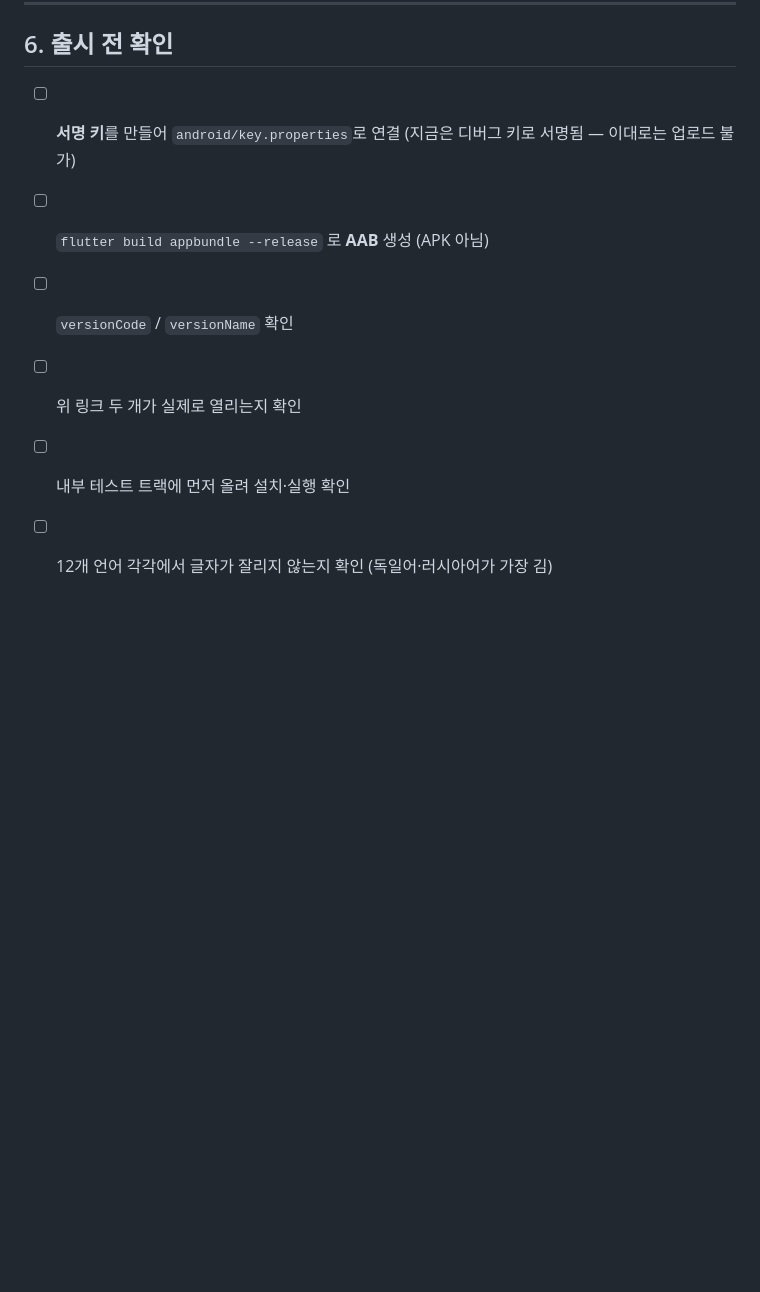
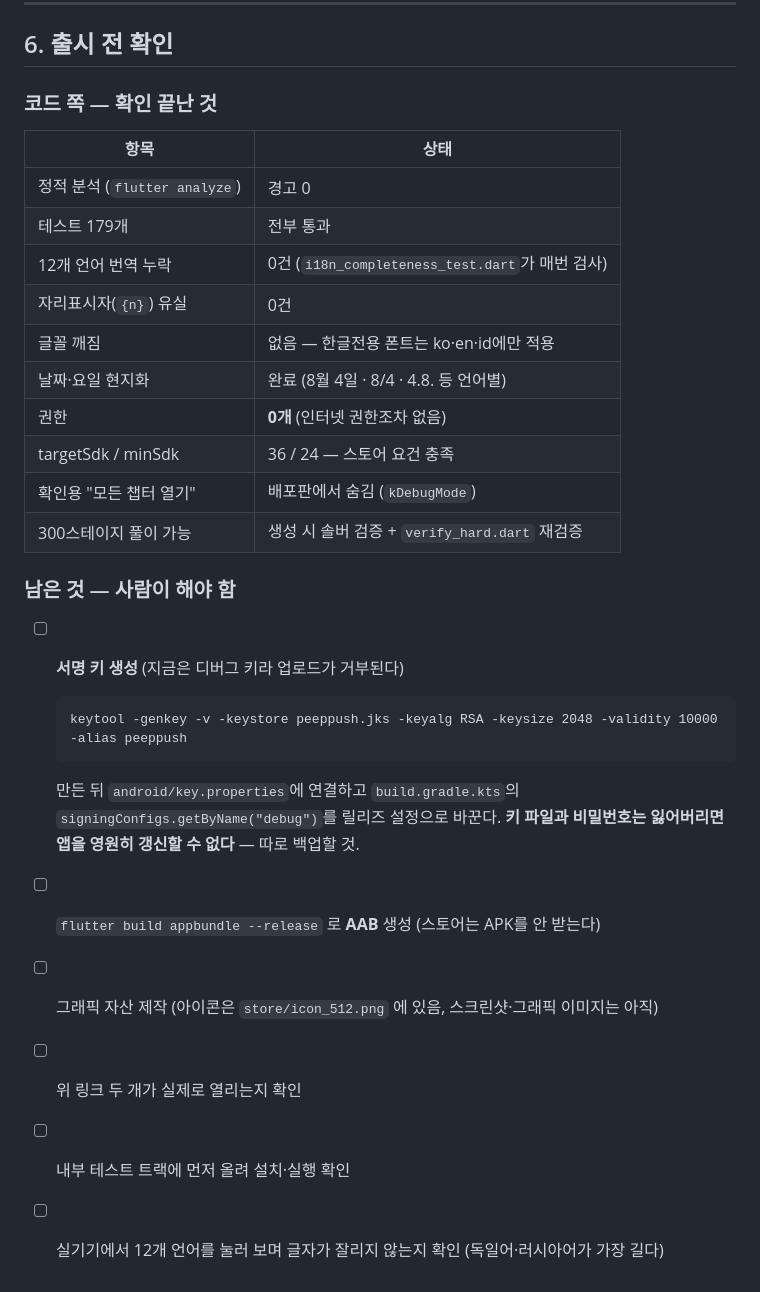
Before and after one commit to Yongminlee2/legal, a Markdown page: peeppush/store-listing.md, the part around the change. Rendered like a GitHub page; blank space fills up the shorter version.

Commit message:
삐약푸쉬 출시 점검 결과 반영 + 서명 키 안내

````diff
--- a/peeppush/store-listing.md
+++ b/peeppush/store-listing.md
@@ -190,9 +190,33 @@ adb exec-out screencap -p > shot1.png
 
 ## 6. 출시 전 확인
 
-- [ ] **서명 키**를 만들어 `android/key.properties`로 연결 (지금은 디버그 키로 서명됨 — 이대로는 업로드 불가)
-- [ ] `flutter build appbundle --release` 로 **AAB** 생성 (APK 아님)
-- [ ] `versionCode` / `versionName` 확인
+### 코드 쪽 — 확인 끝난 것
+
+| 항목 | 상태 |
+|---|---|
+| 정적 분석 (`flutter analyze`) | 경고 0 |
+| 테스트 179개 | 전부 통과 |
+| 12개 언어 번역 누락 | 0건 (`i18n_completeness_test.dart`가 매번 검사) |
+| 자리표시자(`{n}`) 유실 | 0건 |
+| 글꼴 깨짐 | 없음 — 한글전용 폰트는 ko·en·id에만 적용 |
+| 날짜·요일 현지화 | 완료 (8월 4일 · 8/4 · 4.8. 등 언어별) |
+| 권한 | **0개** (인터넷 권한조차 없음) |
+| targetSdk / minSdk | 36 / 24 — 스토어 요건 충족 |
+| 확인용 "모든 챕터 열기" | 배포판에서 숨김 (`kDebugMode`) |
+| 300스테이지 풀이 가능 | 생성 시 솔버 검증 + `verify_hard.dart` 재검증 |
+
+### 남은 것 — 사람이 해야 함
+
+- [ ] **서명 키 생성** (지금은 디버그 키라 업로드가 거부된다)
+  ```
+  keytool -genkey -v -keystore peeppush.jks -keyalg RSA -keysize 2048 -validity 10000 -alias peeppush
+  ```
+  만든 뒤 `android/key.properties`에 연결하고 `build.gradle.kts`의
+  `signingConfigs.getByName("debug")`를 릴리즈 설정으로 바꾼다.
+  **키 파일과 비밀번호는 잃어버리면 앱을 영원히 갱신할 수 없다** — 따로 백업할 것.
+- [ ] `flutter build appbundle --release` 로 **AAB** 생성 (스토어는 APK를 안 받는다)
+- [ ] 그래픽 자산 제작 (아이콘은 `store/icon_512.png` 에 있음, 스크린샷·그래픽 이미지는 아직)
 - [ ] 위 링크 두 개가 실제로 열리는지 확인
 - [ ] 내부 테스트 트랙에 먼저 올려 설치·실행 확인
-- [ ] 12개 언어 각각에서 글자가 잘리지 않는지 확인 (독일어·러시아어가 가장 김)
+- [ ] 실기기에서 12개 언어를 눌러 보며 글자가 잘리지 않는지 확인
+      (독일어·러시아어가 가장 길다)
````
